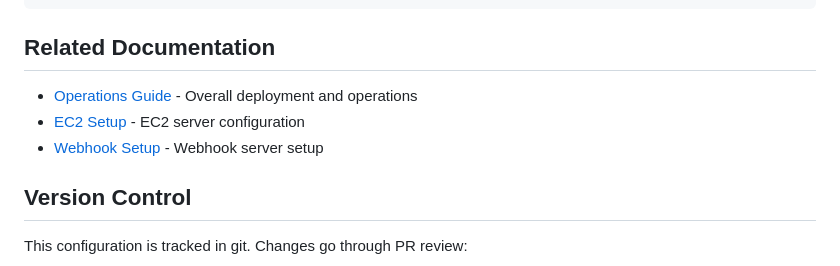
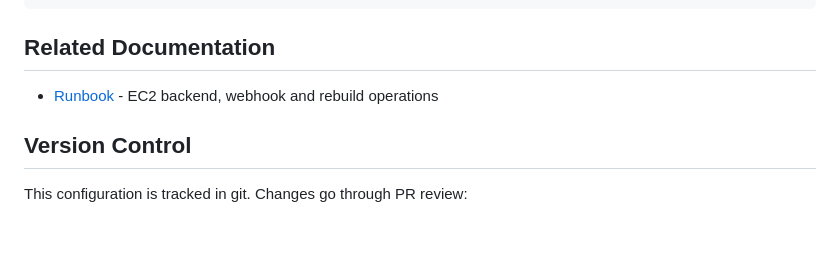
Before and after one commit to komapc/ido-epo-translator, a Markdown page: infra/nginx/README.md, the part around the change. Drawn GitHub-style; blank space fills up the shorter version.

Commit message:
docs(nginx): point related-docs links at RUNBOOK.md
Co-Authored-By: Claude Opus 5.5 (1M context) <noreply@anthropic.com>

```diff
--- a/infra/nginx/README.md
+++ b/infra/nginx/README.md
@@ -265,9 +265,7 @@ location /translate {
 
 ## Related Documentation
 
-- [Operations Guide](../../OPERATIONS.md) - Overall deployment and operations
-- [EC2 Setup](../../EC2_SETUP_NO_DOCKER.md) - EC2 server configuration
-- [Webhook Setup](../../WEBHOOK_SETUP_COMPLETE.md) - Webhook server setup
+- [Runbook](../../RUNBOOK.md) - EC2 backend, webhook and rebuild operations
 
 ## Version Control
 
```
